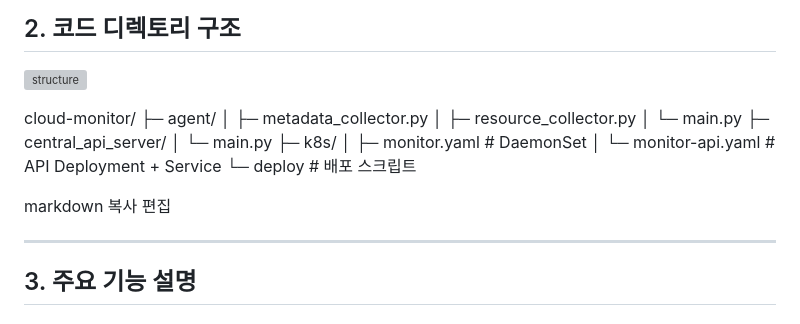
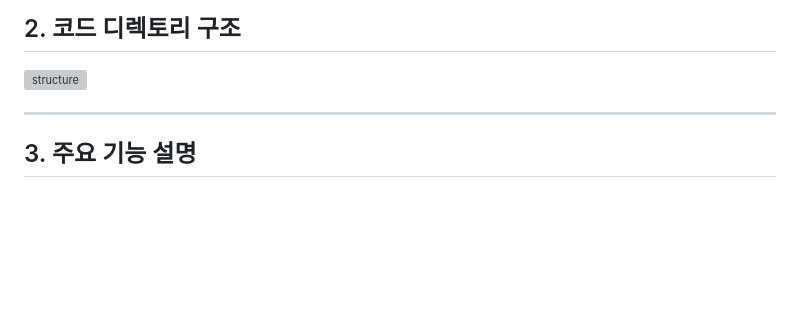
Before and after one commit to kimshyuno3/cloud-monitor, a Markdown page: README.md, the part around the change. GitHub-like rendering; blank space fills up the shorter version; grey boxes are pictures that could not be loaded.

```diff
--- a/README.md
+++ b/README.md
@@ -30,21 +30,6 @@ Kubernetes 클러스터의 리소스를 DaemonSet으로 수집하고, 시계열(
 
 ![structure](https://github.com/user-attachments/assets/717e146e-7b89-4b7c-8551-78d160bfc54a)
 
-cloud-monitor/
-├─ agent/
-│ ├─ metadata_collector.py
-│ ├─ resource_collector.py
-│ └─ main.py
-├─ central_api_server/
-│ └─ main.py
-├─ k8s/
-│ ├─ monitor.yaml # DaemonSet
-│ └─ monitor-api.yaml # API Deployment + Service
-└─ deploy # 배포 스크립트
-
-markdown
-복사
-편집
 
 ---
 
```
